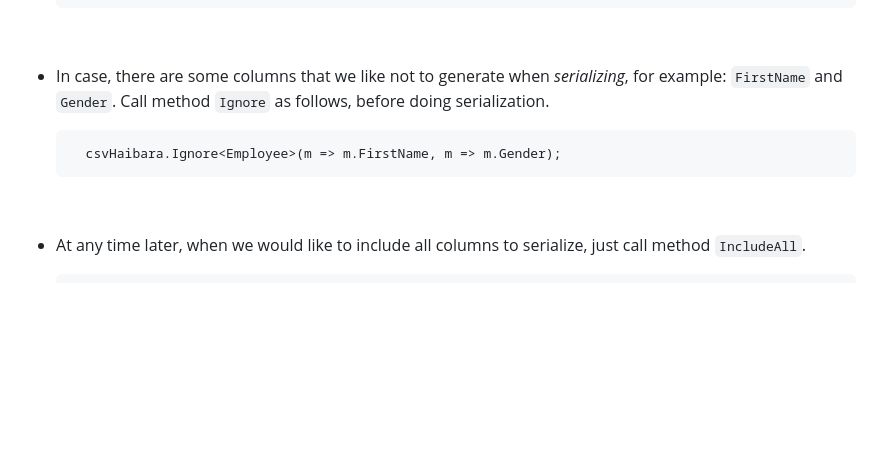
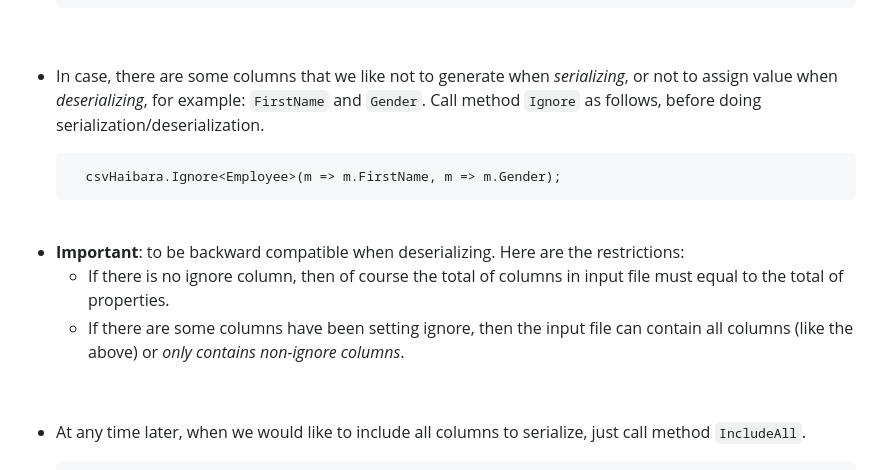
Before and after one commit to vuongsg/csv-haibara, a Markdown page: README.md, the part around the change. Drawn GitHub-style; blank space fills up the shorter version.

```diff
--- a/README.md
+++ b/README.md
@@ -58,9 +58,15 @@ A lightweight and versatile tool for reading and writing CSV files. Focus on `sm
 
 <br>
 
-- In case, there are some columns that we like not to generate when *serializing*, for example: `FirstName` and `Gender`. Call method `Ignore` as follows, before doing serialization.
+- In case, there are some columns that we like not to generate when *serializing*, or not to assign value when *deserializing*, for example: `FirstName` and `Gender`. Call method `Ignore` as follows, before doing serialization/deserialization.
 
         csvHaibara.Ignore<Employee>(m => m.FirstName, m => m.Gender);
+
+<br>
+
+- **Important**: to be backward compatible when deserializing. Here are the restrictions:
+    - If there is no ignore column, then of course the total of columns in input file must equal to the total of properties.
+    - If there are some columns have been setting ignore, then the input file can contain all columns (like the above) or *only contains non-ignore columns*.
 
 <br>
 
```
